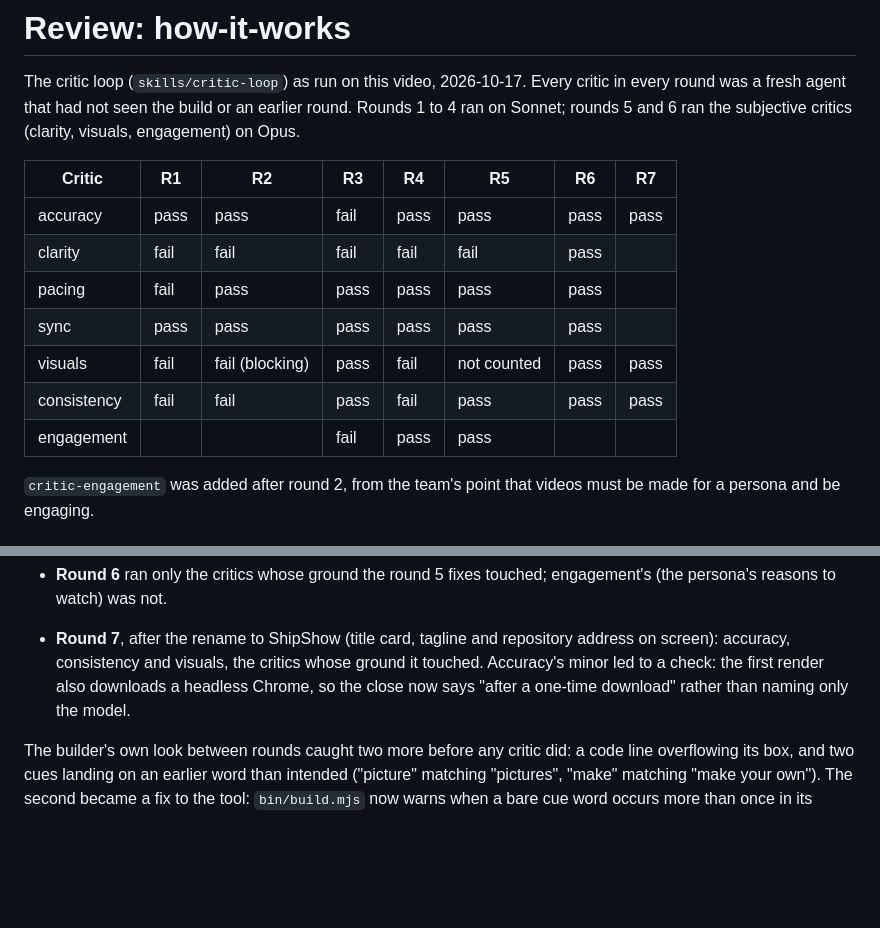
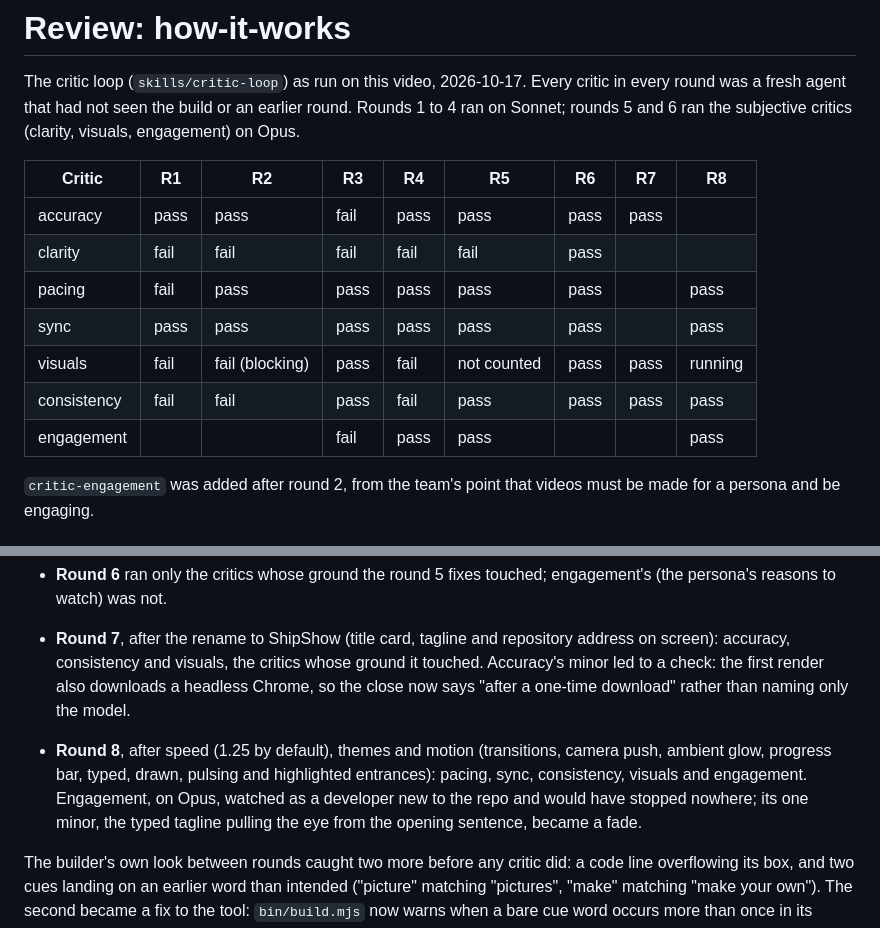
Before and after one commit to latent-variable/kokoro-explainers, a Markdown page: videos/how-it-works/REVIEW.md, 2 parts joined by grey strips. GitHub-like rendering; blank space fills up the shorter version.

```diff
--- a/videos/how-it-works/REVIEW.md
+++ b/videos/how-it-works/REVIEW.md
@@ -4,15 +4,15 @@ The critic loop (`skills/critic-loop`) as run on this video, 2026-10-17. Every c
 round was a fresh agent that had not seen the build or an earlier round. Rounds 1 to 4 ran on
 Sonnet; rounds 5 and 6 ran the subjective critics (clarity, visuals, engagement) on Opus.
 
-| Critic | R1 | R2 | R3 | R4 | R5 | R6 | R7 |
-|---|---|---|---|---|---|---|---|
-| accuracy | pass | pass | fail | pass | pass | pass | pass |
-| clarity | fail | fail | fail | fail | fail | pass |  |
-| pacing | fail | pass | pass | pass | pass | pass |  |
-| sync | pass | pass | pass | pass | pass | pass |  |
-| visuals | fail | fail (blocking) | pass | fail | not counted | pass | pass |
-| consistency | fail | fail | pass | fail | pass | pass | pass |
-| engagement | | | fail | pass | pass | |  |
+| Critic | R1 | R2 | R3 | R4 | R5 | R6 | R7 | R8 |
+|---|---|---|---|---|---|---|---|---|
+| accuracy | pass | pass | fail | pass | pass | pass | pass |  |
+| clarity | fail | fail | fail | fail | fail | pass |  |  |
+| pacing | fail | pass | pass | pass | pass | pass |  | pass |
+| sync | pass | pass | pass | pass | pass | pass |  | pass |
+| visuals | fail | fail (blocking) | pass | fail | not counted | pass | pass | running |
+| consistency | fail | fail | pass | fail | pass | pass | pass | pass |
+| engagement | | | fail | pass | pass | |  | pass |
 
 `critic-engagement` was added after round 2, from the team's point that videos must be made
 for a persona and be engaging.
@@ -46,6 +46,12 @@ for a persona and be engaging.
   minor led to a check: the first render also downloads a headless Chrome, so the close now
   says "after a one-time download" rather than naming only the model.
 
+- **Round 8**, after speed (1.25 by default), themes and motion (transitions, camera push,
+  ambient glow, progress bar, typed, drawn, pulsing and highlighted entrances): pacing, sync,
+  consistency, visuals and engagement. Engagement, on Opus, watched as a developer new to the
+  repo and would have stopped nowhere; its one minor, the typed tagline pulling the eye from
+  the opening sentence, became a fade.
+
 The builder's own look between rounds caught two more before any critic did: a code line
 overflowing its box, and two cues landing on an earlier word than intended ("picture"
 matching "pictures", "make" matching "make your own"). The second became a fix to the tool:
```
Also changed, not shown: README.md (+6 -0 lines), docs/assets/themes.jpg (added), 1 other file.
